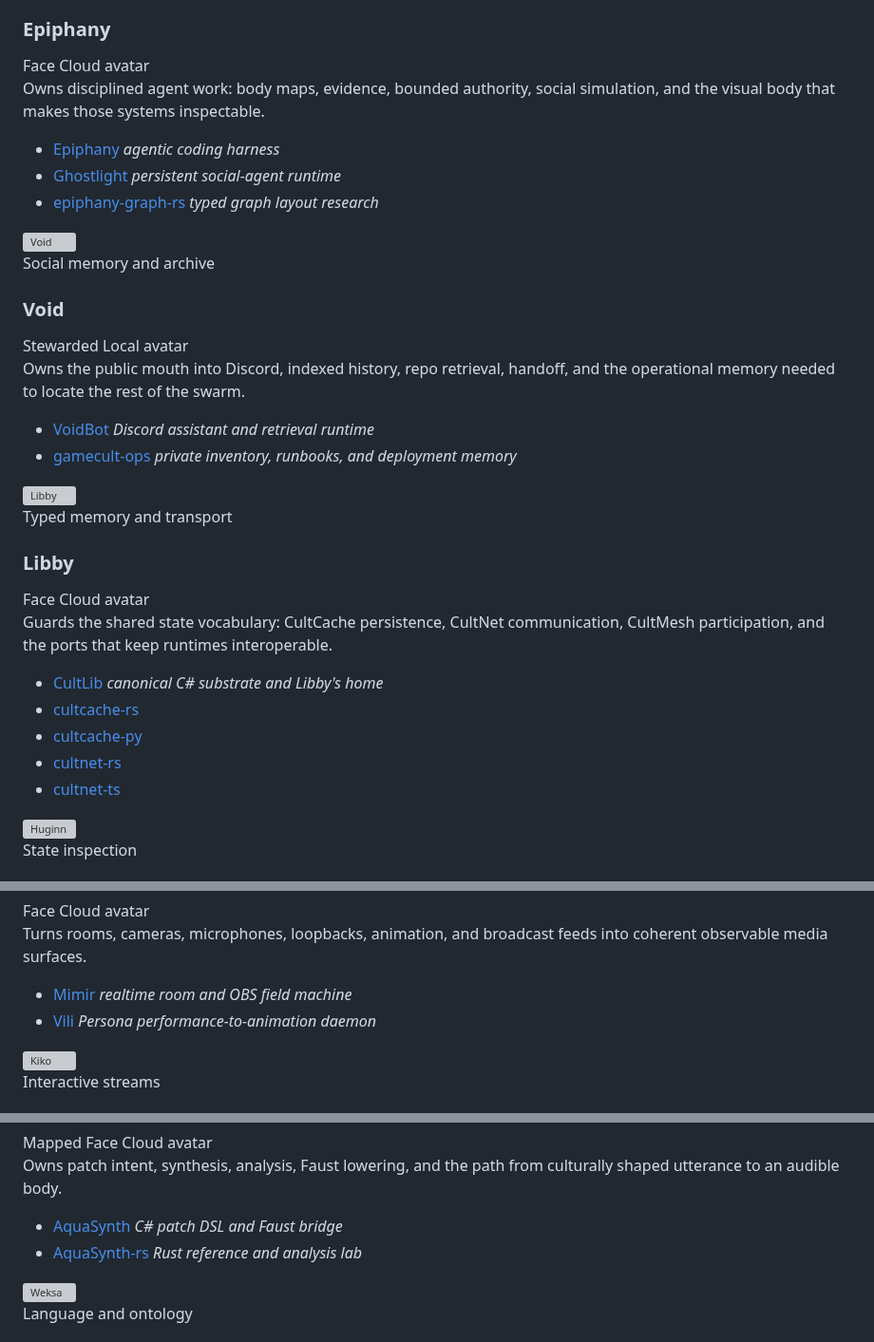
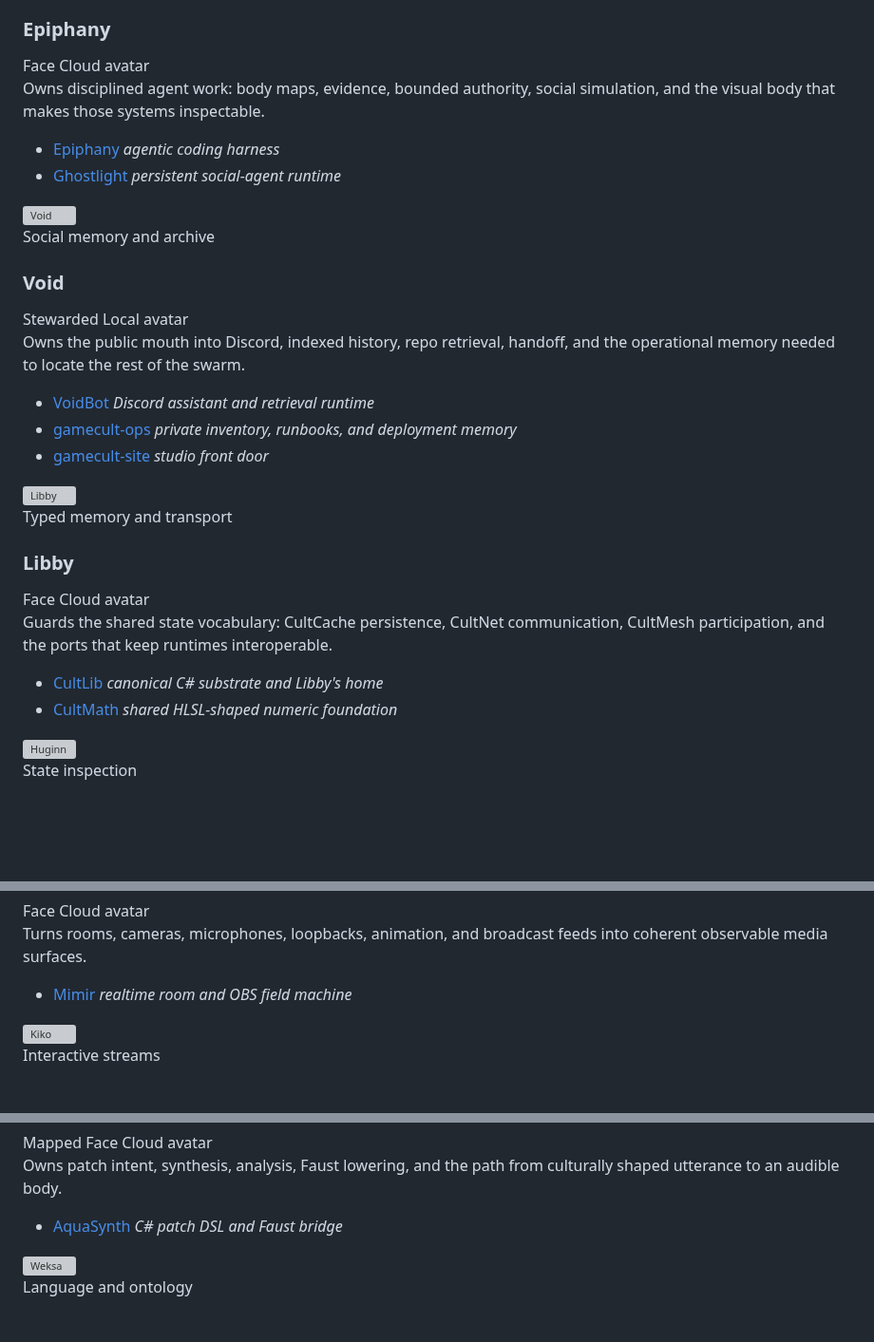
Before and after one commit to GameCult/gamecult-site, a Markdown page: GameCult/Projects/index.md, 3 parts joined by grey strips. Shown at 95% size. Rendered like a GitHub page; blank space fills up the shorter version; grey boxes are pictures that could not be loaded.

```diff
--- a/GameCult/Projects/index.md
+++ b/GameCult/Projects/index.md
@@ -26,19 +26,19 @@ The GameCult organization currently holds **57 repositories**. This atlas separa
 <article class="swarm-domain-card">
   <header><img src="https://raw.githubusercontent.com/GameCult/Epiphany/main/docs/assets/epiphany-avatar-4x.png" alt="Epiphany"><div><p class="swarm-kicker">Harness and agent ecology</p><h3>Epiphany</h3><span class="swarm-badge face">Face</span> <span class="swarm-badge cloud">Cloud avatar</span></div></header>
   <p>Owns disciplined agent work: body maps, evidence, bounded authority, social simulation, and the visual body that makes those systems inspectable.</p>
-  <ul><li><a href="https://github.com/GameCult/Epiphany">Epiphany</a> <em>agentic coding harness</em></li><li><a href="https://github.com/GameCult/Ghostlight">Ghostlight</a> <em>persistent social-agent runtime</em></li><li><a href="https://github.com/GameCult/epiphany-graph-rs">epiphany-graph-rs</a> <em>typed graph layout research</em></li></ul>
+  <ul><li><a href="https://github.com/GameCult/Epiphany">Epiphany</a> <em>agentic coding harness</em></li><li><a href="https://github.com/GameCult/Ghostlight">Ghostlight</a> <em>persistent social-agent runtime</em></li></ul>
 </article>
 
 <article class="swarm-domain-card">
   <header><img src="/static/interactive/cotsc-praxis/void.png" alt="Void"><div><p class="swarm-kicker">Social memory and archive</p><h3>Void</h3><span class="swarm-badge stewarded">Stewarded</span> <span class="swarm-badge local">Local avatar</span></div></header>
   <p>Owns the public mouth into Discord, indexed history, repo retrieval, handoff, and the operational memory needed to locate the rest of the swarm.</p>
-  <ul><li><a href="https://github.com/GameCult/VoidBot">VoidBot</a> <em>Discord assistant and retrieval runtime</em></li><li><a href="https://github.com/GameCult/gamecult-ops">gamecult-ops</a> <em>private inventory, runbooks, and deployment memory</em></li></ul>
+  <ul><li><a href="https://github.com/GameCult/VoidBot">VoidBot</a> <em>Discord assistant and retrieval runtime</em></li><li><a href="https://github.com/GameCult/gamecult-ops">gamecult-ops</a> <em>private inventory, runbooks, and deployment memory</em></li><li><a href="https://github.com/GameCult/gamecult-site">gamecult-site</a> <em>studio front door</em></li></ul>
 </article>
 
 <article class="swarm-domain-card">
   <header><img src="https://raw.githubusercontent.com/GameCult/CultLib/main/.voidbot/voice/libby.png" alt="Libby"><div><p class="swarm-kicker">Typed memory and transport</p><h3>Libby</h3><span class="swarm-badge face">Face</span> <span class="swarm-badge cloud">Cloud avatar</span></div></header>
   <p>Guards the shared state vocabulary: CultCache persistence, CultNet communication, CultMesh participation, and the ports that keep runtimes interoperable.</p>
-  <ul><li><a href="https://github.com/GameCult/CultLib">CultLib</a> <em>canonical C# substrate and Libby's home</em></li><li><a href="https://github.com/GameCult/cultcache-rs">cultcache-rs</a></li><li><a href="https://github.com/GameCult/cultcache-py">cultcache-py</a></li><li><a href="https://github.com/GameCult/cultnet-rs">cultnet-rs</a></li><li><a href="https://github.com/GameCult/cultnet-ts">cultnet-ts</a></li></ul>
+  <ul><li><a href="https://github.com/GameCult/CultLib">CultLib</a> <em>canonical C# substrate and Libby's home</em></li><li><a href="https://github.com/GameCult/CultMath">CultMath</a> <em>shared HLSL-shaped numeric foundation</em></li></ul>
 </article>
 
 <article class="swarm-domain-card">
@@ -86,7 +86,7 @@ The GameCult organization currently holds **57 repositories**. This atlas separa
 <article class="swarm-domain-card">
   <header><img src="https://raw.githubusercontent.com/GameCult/Mimir/main/.voidbot/voice/mimir.png" alt="Mimir"><div><p class="swarm-kicker">Media fields and performance</p><h3>Mimir</h3><span class="swarm-badge face">Face</span> <span class="swarm-badge cloud">Cloud avatar</span></div></header>
   <p>Turns rooms, cameras, microphones, loopbacks, animation, and broadcast feeds into coherent observable media surfaces.</p>
-  <ul><li><a href="https://github.com/GameCult/Mimir">Mimir</a> <em>realtime room and OBS field machine</em></li><li><a href="https://github.com/GameCult/Vili">Vili</a> <em>Persona performance-to-animation daemon</em></li></ul>
+  <ul><li><a href="https://github.com/GameCult/Mimir">Mimir</a> <em>realtime room and OBS field machine</em></li></ul>
 </article>
 
 <article class="swarm-domain-card">
@@ -98,7 +98,7 @@ The GameCult organization currently holds **57 repositories**. This atlas separa
 <article class="swarm-domain-card">
   <header><img src="https://raw.githubusercontent.com/GameCult/AquaSynth/main/icon.png" alt="Aqua"><div><p class="swarm-kicker">Sound and voice</p><h3>Aqua</h3><span class="swarm-badge face">Mapped Face</span> <span class="swarm-badge cloud">Cloud avatar</span></div></header>
   <p>Owns patch intent, synthesis, analysis, Faust lowering, and the path from culturally shaped utterance to an audible body.</p>
-  <ul><li><a href="https://github.com/GameCult/AquaSynth">AquaSynth</a> <em>C# patch DSL and Faust bridge</em></li><li><a href="https://github.com/GameCult/AquaSynth-rs">AquaSynth-rs</a> <em>Rust reference and analysis lab</em></li></ul>
+  <ul><li><a href="https://github.com/GameCult/AquaSynth">AquaSynth</a> <em>C# patch DSL and Faust bridge</em></li></ul>
 </article>
 
 <article class="swarm-domain-card">
```
Also changed, not shown: other parts of GameCult/Projects/index.md (+21 -7 lines).
